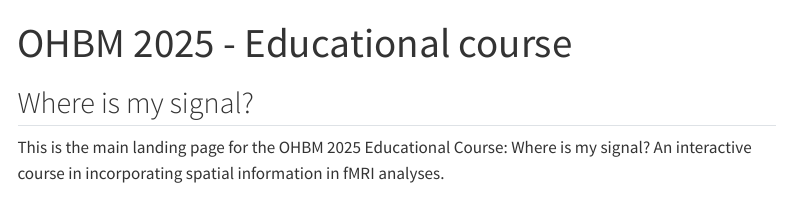
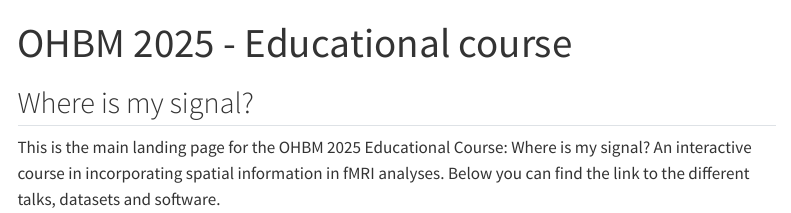
Before and after one commit to wdweeda/ohbm2025_educational_course, a Quarto document (index.qmd): the page in a window 1100 px wide, from its top. Rendered offline with R 4.5, knitr and Pandoc in place of Quarto, with nearby package versions; menus at the side of the page are left out.

Commit message:
update landing page

```diff
--- a/_quarto.yml
+++ b/_quarto.yml
@@ -2,7 +2,7 @@
   type: website
 
 website:
-  title: "Wouter Weeda's website"
+  title: "OHBM 2025 Educational course"
   navbar:
     left:
       - href: index.qmd
--- a/index.qmd
+++ b/index.qmd
@@ -5,4 +5,4 @@
 
 ## Where is my signal?
 
-This is the main landing page for the OHBM 2025 Educational Course: Where is my signal? An interactive course in incorporating spatial information in fMRI analyses.
+This is the main landing page for the OHBM 2025 Educational Course: Where is my signal? An interactive course in incorporating spatial information in fMRI analyses. Below you can find the link to the different talks, datasets and software.
```
